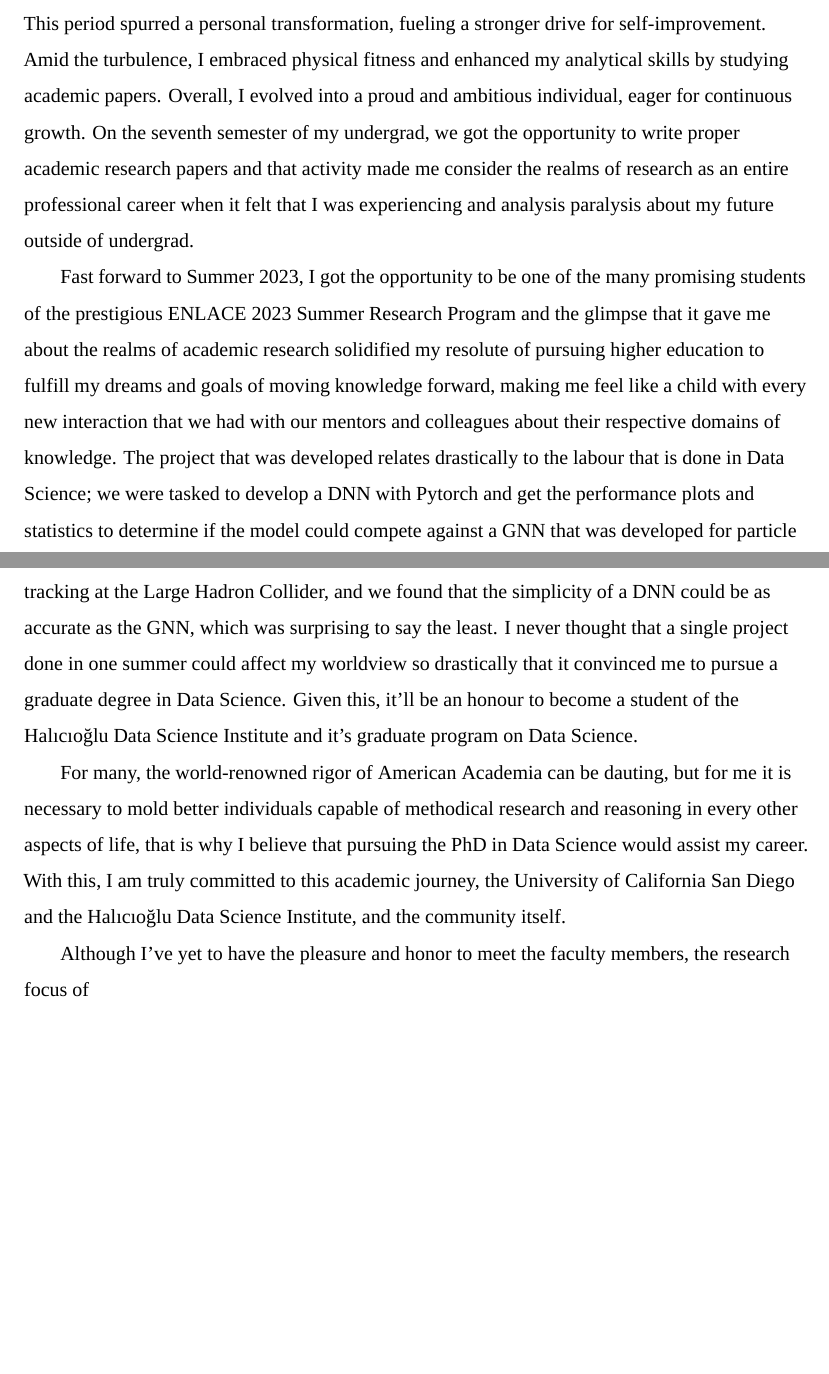
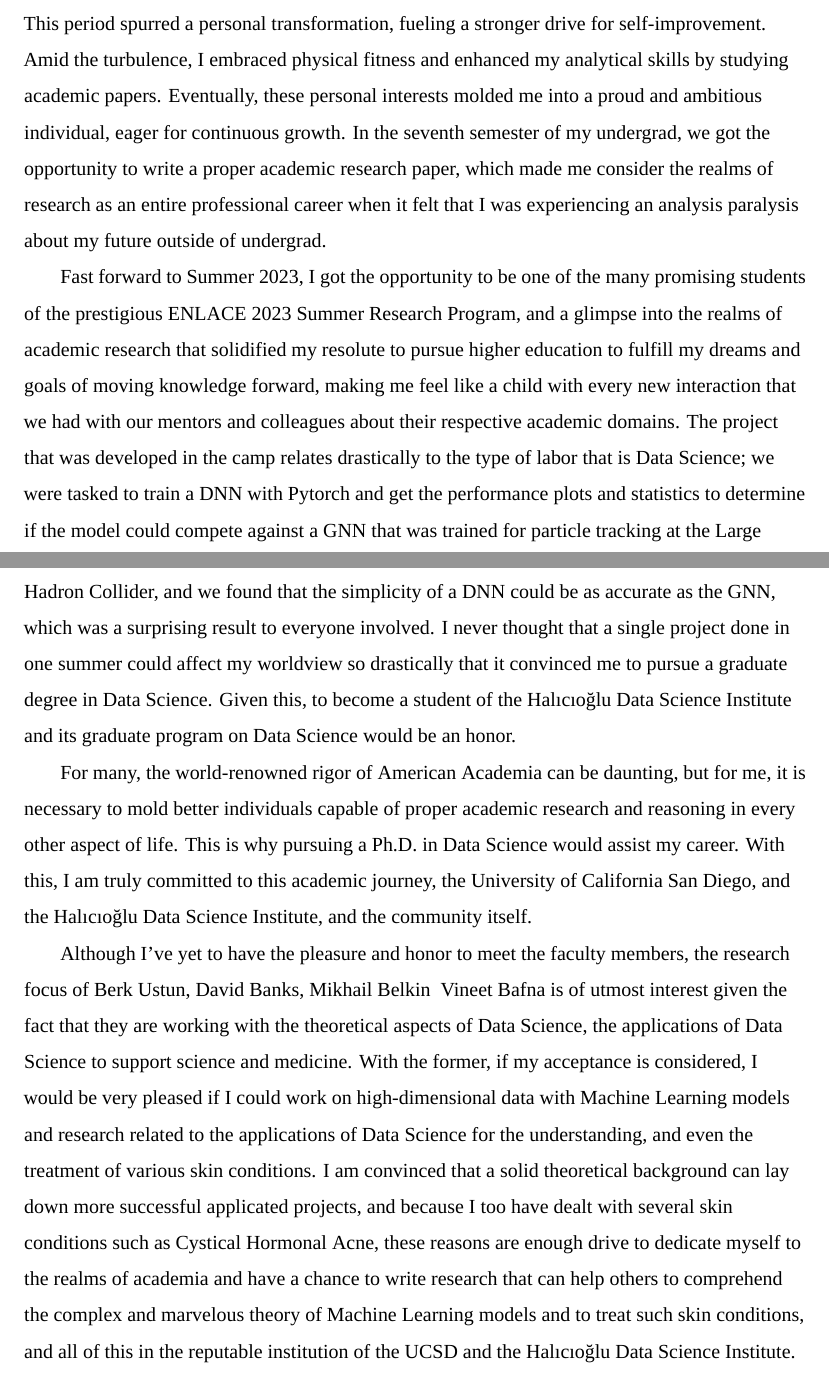
Before and after one commit to NotsoJharedtrollOx17/Statement_of_Purpose_PhD_DataScienceUCSD, a LaTeX document (latex/StatementofPurpose_FloresAzconaAbraham.tex, which reads latex/body.tex): two parts of pages 1 and 2 of 2, joined at a grey line, cut so that both start at the same text, the shorter picture padded with empty space. Compiled offline with XeLaTeX; a missing font is replaced by an installed copy or a similar font.

Commit message:
THIRD DRAFT; checked with Grammarly

```diff
--- a/latex/body.tex
+++ b/latex/body.tex
@@ -37,42 +37,49 @@
 
 % * MORE INFO: https://grad.ucsd.edu/admissions/requirements/statement-of-purpose.html
 
-% TODO: WRITE THE THIRD DRAFT BASED ON THE ENLACE 2023 STATEMENT OF PURPOSE!!!
+% TODO: WRITE THE FOURTH DRAFT; now ask ChatGPT for writing checks and extras!!!
 % TODO: comment any possible corrections and/or changes with the "Better Comments" format
 	\noindent
-	Many software developers coin the term “Perpetual Beta” to a software product that's
-	improved upon but never published as an official release. In the philosophy of Stoicism, there is an
-	endless cycle of improvement and the embracing of discomfort because it articulates that hardship
-	makes us stronger. These two views of different fields of knowledge have been the main drivers of my work
-	ethic, given the fact that they embrace whatever the game of life decides against us or in favor of us.
-	As long as I remember, my drive for learning as a whole began with reading a collection of
-	children's themed encyclopedias with the characters of Peanuts, and from there, a search for further
-	knowledge by pursuing a college degree.
+	Many software developers coin the term “Perpetual Beta” to a software product that's improved upon but
+	never published as an official release. In the philosophy of Stoicism, there is an endless cycle of improvement
+	and the embracing of discomfort because it articulates that hardship makes us stronger. These two views of different
+	fields of knowledge have been the main drivers of my work ethic, given the fact that they embrace whatever the game
+	of life decides against us or in favor of us. As long as I remember, my drive for learning as a whole began with
+	reading a collection of children's themed encyclopedias with the characters of Peanuts, and from there, a search for
+	further knowledge by pursuing a college degree.
 
 	\setlength{\parindent}{.3in}
-	During my undergraduate lectures, I initially found them underwhelming. However, the COVID-19 pandemic offered
-	a unique opportunity for reflection within the context of history. This period spurred a personal transformation,
-	fueling a stronger drive for self-improvement. Amid the turbulence, I embraced physical fitness and enhanced my analytical
-	skills by studying academic papers. Overall, I evolved into a proud and ambitious individual, eager for continuous growth.
-	On the seventh semester of my undergrad, we got the opportunity to write proper academic research papers and that activity made me consider the realms
-	of research as an entire professional career when it felt that I was experiencing and analysis paralysis about my future outside of undergrad.
 
-	Fast forward to Summer 2023, I got the opportunity to be one of the many promising students of the prestigious ENLACE 2023 Summer Research Program
-	and the glimpse that it gave me about the realms of academic research solidified my resolute of pursuing higher education to fulfill my
-	dreams and goals of moving knowledge forward, making me feel like a child with every new interaction that we had with our mentors and colleagues
-	about their respective domains of knowledge. The project that was developed relates drastically to the labour that is done in Data Science;
-	we were tasked to develop a DNN with Pytorch and get the performance plots and statistics to determine if the model could compete against a GNN
-	that was developed for particle tracking at the Large Hadron Collider, and we found that the simplicity of a DNN could be as accurate as the GNN, which
-	was surprising to say the least. I never thought that a single project done in one summer could affect my worldview so drastically that it convinced me to
-	pursue a graduate degree in Data Science. Given this, it'll be an honour to become a student of the Halıcıoğlu Data Science Institute and
-	it's graduate program on Data Science.
+	During my undergraduate lectures, I initially found them underwhelming. However, the COVID-19 pandemic offered a unique opportunity
+	for reflection within the context of history. This period spurred a personal transformation, fueling a stronger drive for self-improvement.
+	Amid the turbulence, I embraced physical fitness and enhanced my analytical skills by studying academic papers. Eventually, these
+	personal interests molded me into a proud and ambitious individual, eager for continuous growth. In the seventh semester
+	of my undergrad, we got the opportunity to write a proper academic research paper, which made me consider the realms of
+	research as an entire professional career when it felt that I was experiencing an analysis paralysis about my future outside of undergrad.
 
-	For many, the world-renowned rigor of American Academia can be dauting, but for me it is necessary to mold better individuals capable
-	of methodical research and reasoning in every other aspects of life, that is why I believe that pursuing the PhD in Data Science would
-	assist my career. With this, I am truly committed to this academic journey, the University of California San Diego and the Halıcıoğlu Data Science Institute,
-	and the community itself.
+	Fast forward to Summer 2023, I got the opportunity to be one of the many promising students of the prestigious ENLACE 2023 Summer
+	Research Program, and a glimpse into the realms of academic research that solidified my resolute to pursue higher education to
+	fulfill my dreams and goals of moving knowledge forward, making me feel like a child with every new interaction that we
+	had with our mentors and colleagues about their respective academic domains. The project that was developed in the
+	camp relates drastically to the type of labor that is Data Science; we were tasked to train a DNN with Pytorch and
+	get the performance plots and statistics to determine if the model could compete against a GNN that was trained for particle
+	tracking at the Large Hadron Collider, and we found that the simplicity of a DNN could be as accurate as the GNN, which was a surprising
+	result to everyone involved. I never thought that a single project done in one summer could affect my worldview so
+	drastically that it convinced me to pursue a graduate degree in Data Science. Given this, to become
+	a student of the Halıcıoğlu Data Science Institute and its graduate program on Data Science would be an honor.
 
-	Although I've yet to have the pleasure and honor to meet the faculty members, the research focus of
+	For many, the world-renowned rigor of American Academia can be daunting, but for me, it is necessary to mold better individuals capable
+	of proper academic research and reasoning in every other aspect of life. This is why pursuing a Ph.D. in Data Science would assist
+	my career. With this, I am truly committed to this academic journey, the University of California San Diego, and the Halıcıoğlu
+	Data Science Institute, and the community itself.
 
-
-	% TODO take inspiration of the Thank-you Letter to Solar Turbines' General Manager
+	Although I've yet to have the pleasure and honor to meet the faculty members, the research focus of Berk Ustun, David Banks,
+	Mikhail Belkin & Vineet Bafna is of utmost interest given the fact that they are working with the theoretical aspects
+	of Data Science, the applications of Data Science to support science and medicine. With the former, if my acceptance is
+	considered, I would be very pleased if I could work on high-dimensional data with Machine Learning models and research
+	related to the applications of Data Science for the understanding, and even the treatment of various skin
+	conditions. I am convinced that a solid theoretical background can lay down more successful applicated projects,
+	and because I too have dealt with several skin conditions such as Cystical Hormonal Acne, these reasons
+	are enough drive to dedicate myself to the realms of academia and have a chance to write research
+	that can help others to comprehend the complex and marvelous theory of Machine Learning models and
+	to treat such skin conditions, and all of this in the reputable institution of the UCSD and the Halıcıoğlu Data Science Institute.
```
